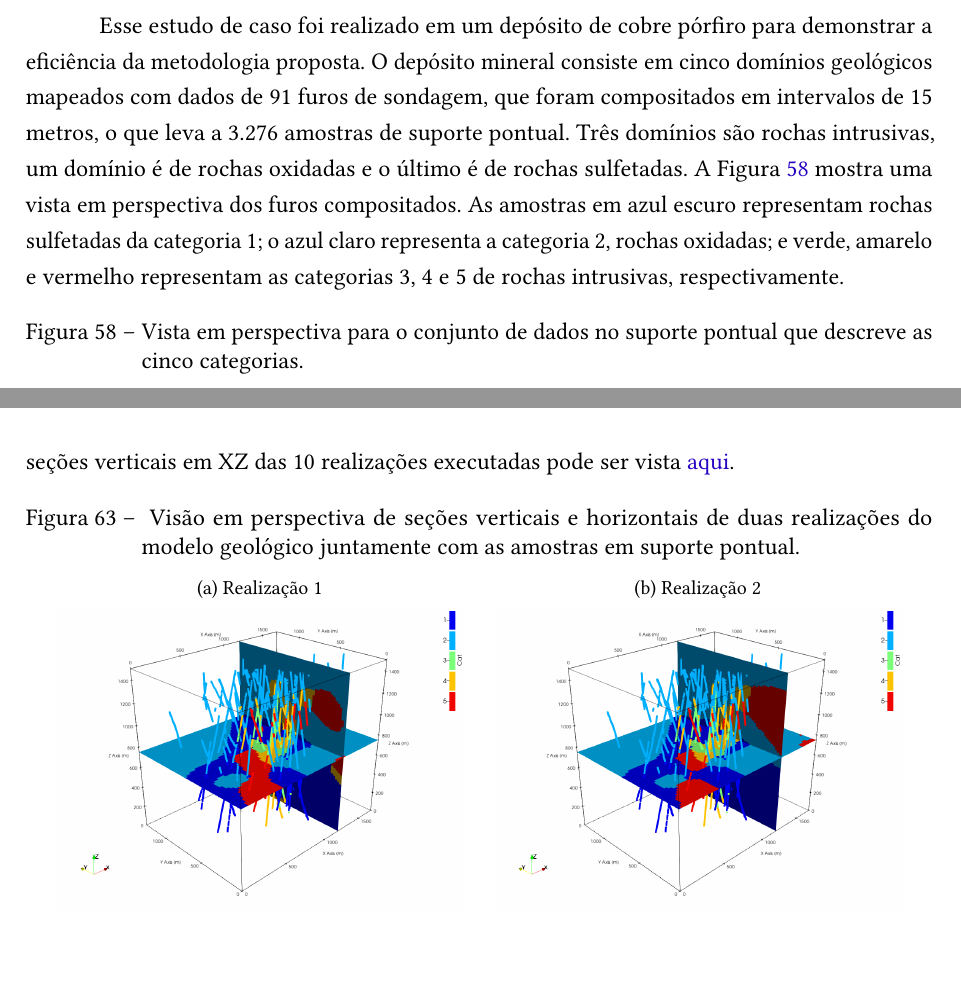
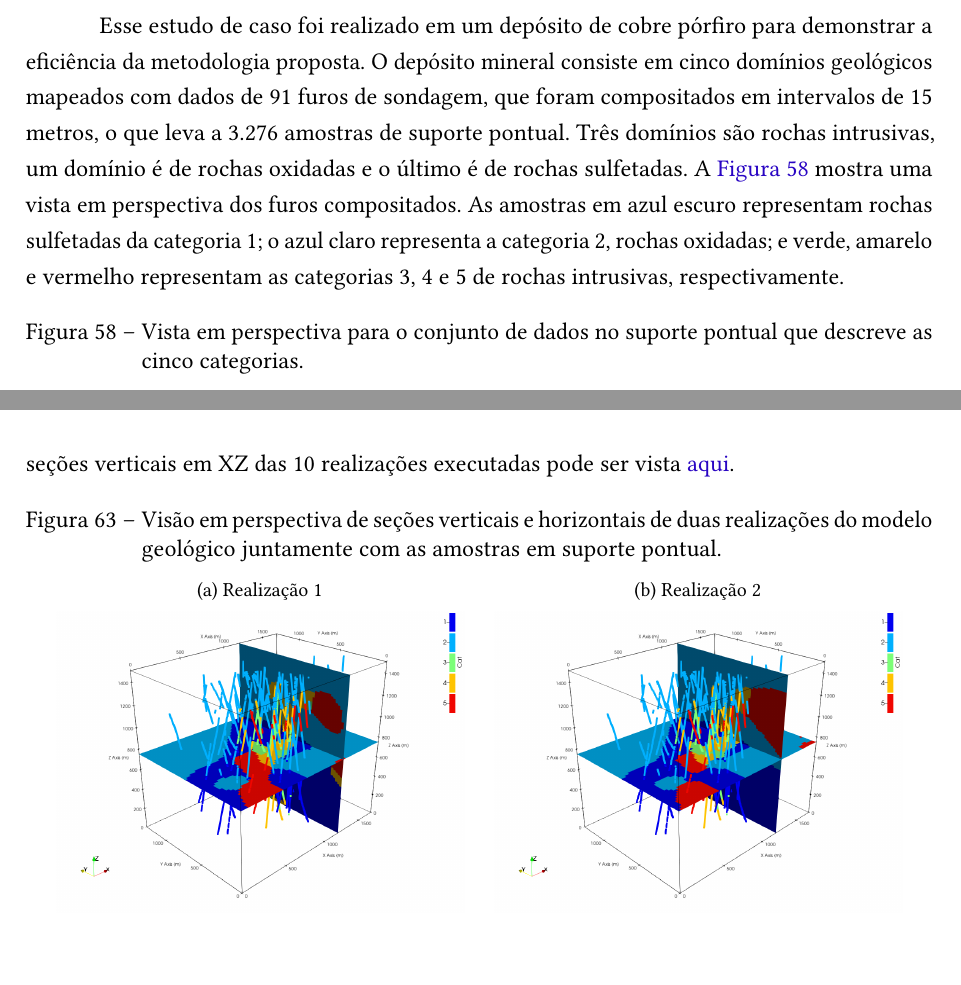
Before and after one commit to robertorolo/thesis_latex_files, a LaTeX thesis (main.tex, which reads capitulo_3/main.tex): two parts of pages 86 and 91 of 118, joined at a grey line, cut so that both start at the same text. Compiled offline with pdfLaTeX.

Commit message:
final version

```diff
--- a/capitulo_3/main.tex
+++ b/capitulo_3/main.tex
@@ -432,7 +432,7 @@ A \autoref{fig:jura_reals} mostra duas, de 10 realizações, para o modelo geol
 
 \subsection{Estudo de caso}\label{estudo_cobre}
 
-Esse estudo de caso foi realizado em um depósito de cobre pórfiro para demonstrar a eficiência da metodologia proposta. O depósito mineral consiste em cinco domínios geológicos mapeados com dados de 91 furos de sondagem, que foram compositados em intervalos de 15 metros, o que leva a 3.276 amostras de suporte pontual. Três domínios são rochas intrusivas, um domínio é de rochas oxidadas e o último é de rochas sulfetadas. A Figura \ref{fig:pointscp} mostra uma vista em perspectiva dos furos compositados. As amostras em azul escuro representam rochas sulfetadas da categoria 1; o azul claro representa a categoria 2, rochas oxidadas; e verde, amarelo e vermelho representam as categorias 3, 4 e 5 de rochas intrusivas, respectivamente.
+Esse estudo de caso foi realizado em um depósito de cobre pórfiro para demonstrar a eficiência da metodologia proposta. O depósito mineral consiste em cinco domínios geológicos mapeados com dados de 91 furos de sondagem, que foram compositados em intervalos de 15 metros, o que leva a 3.276 amostras de suporte pontual. Três domínios são rochas intrusivas, um domínio é de rochas oxidadas e o último é de rochas sulfetadas. A \autoref{fig:pointscp} mostra uma vista em perspectiva dos furos compositados. As amostras em azul escuro representam rochas sulfetadas da categoria 1; o azul claro representa a categoria 2, rochas oxidadas; e verde, amarelo e vermelho representam as categorias 3, 4 e 5 de rochas intrusivas, respectivamente.
 
 \begin{figure}[H]
 \centering
@@ -517,8 +517,9 @@ As realizações para cada grupo devem ser sobrepostas, respeitando a regra de h
 A \autoref{cobre_reals} mostra uma seção vertical e uma horizontal para duas realizações do modelo geológico juntamente com os dados amostrais em suporte pontual. Uma animação mostrando seções verticais em XZ das 10 realizações executadas pode ser vista \href{https://github.com/robertorolo/hierarchical_boundary_simulation/blob/main/copper_gif.gif}{aqui}.
 
 \begin{figure}[H]
-	\caption{\label{cobre_reals} Visão em perspectiva de seções verticais e horizontais de duas realizações do modelo geológico juntamente com as amostras em suporte pontual.}
 	\centering
+	\label{cobre_reals}
+	\caption{ Visão em perspectiva de seções verticais e horizontais de duas realizações do modelo geológico juntamente com as amostras em suporte pontual.}
 		\subfloat[][Realização 1]{\includegraphics[width=0.45\textwidth]{capitulo_3/imagens/real0cp.png}\label{fig:g1}}
      \hspace{1em}
      \subfloat[][Realização 2]{\includegraphics[width=0.45\textwidth]{capitulo_3/imagens/real1cp.png}\label{fig:g2}}
```
Also changed, not shown: capitulo_2/main.tex (+2 -2 lines).
